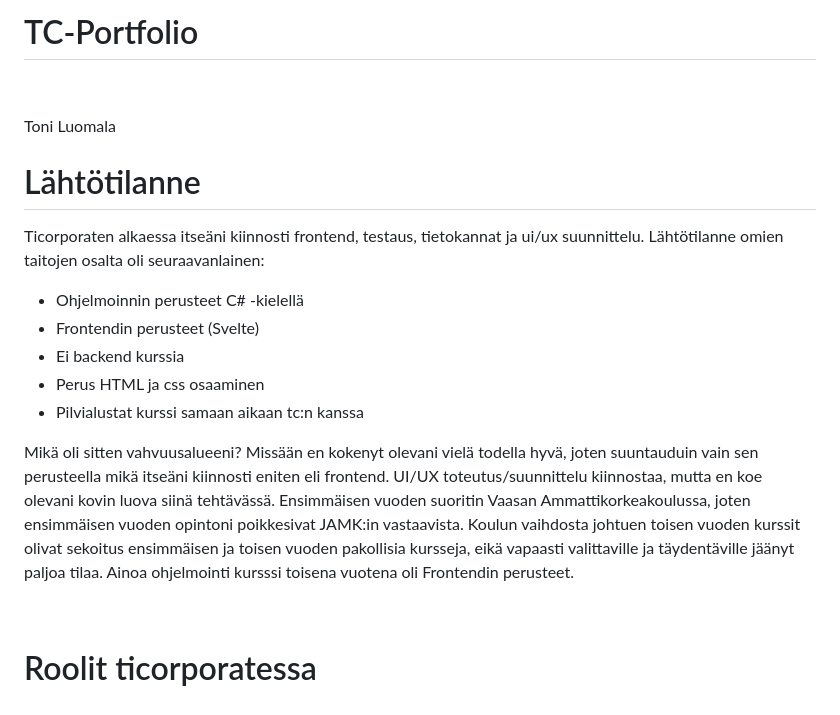
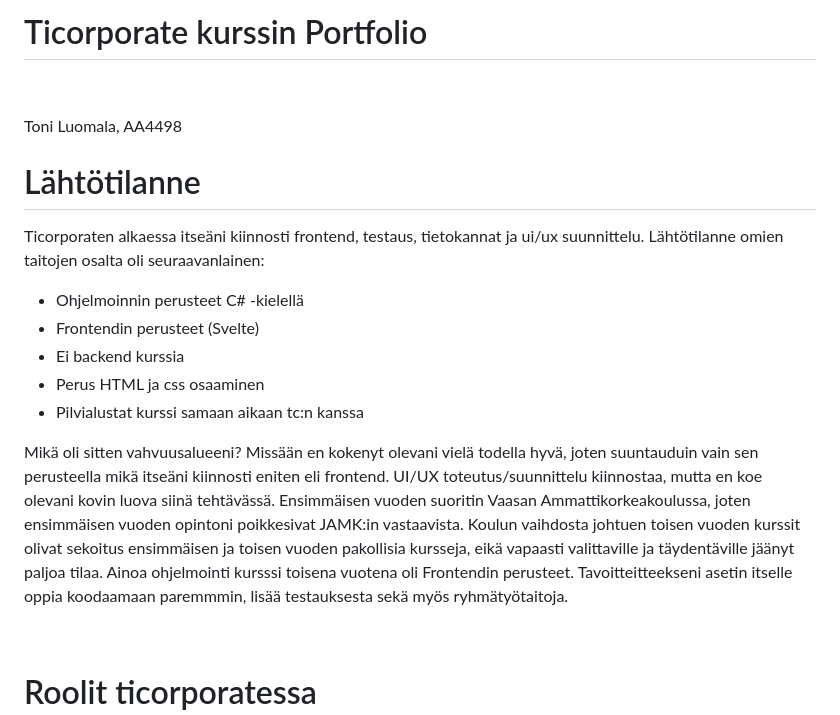
Before and after one commit to baritoni/portfolio, a Markdown page: tcportfolio.md, the part around the change. Rendered like a GitHub page.

```diff
--- a/portfolio.md
+++ b/tcportfolio.md
@@ -1,8 +1,9 @@
-# TC-Portfolio
+# Ticorporate kurssin Portfolio
 
 <p>&nbsp;</p>
 
-Toni Luomala
+Toni Luomala, AA4498
+
 
 # Lähtötilanne
 
@@ -13,7 +14,7 @@ Ticorporaten alkaessa itseäni kiinnosti frontend, testaus, tietokannat ja ui/ux
 - Perus HTML ja css osaaminen
 - Pilvialustat kurssi samaan aikaan tc:n kanssa
 
-Mikä oli sitten vahvuusalueeni? Missään en kokenyt olevani vielä todella hyvä, joten suuntauduin vain sen perusteella mikä itseäni kiinnosti eniten eli frontend. UI/UX toteutus/suunnittelu kiinnostaa, mutta en koe olevani kovin luova siinä tehtävässä. Ensimmäisen vuoden suoritin Vaasan Ammattikorkeakoulussa, joten ensimmäisen vuoden opintoni poikkesivat JAMK:in vastaavista. Koulun vaihdosta johtuen toisen vuoden kurssit olivat sekoitus ensimmäisen ja toisen vuoden pakollisia kursseja, eikä vapaasti valittaville ja täydentäville jäänyt paljoa tilaa. Ainoa ohjelmointi kursssi toisena vuotena oli Frontendin perusteet.
+Mikä oli sitten vahvuusalueeni? Missään en kokenyt olevani vielä todella hyvä, joten suuntauduin vain sen perusteella mikä itseäni kiinnosti eniten eli frontend. UI/UX toteutus/suunnittelu kiinnostaa, mutta en koe olevani kovin luova siinä tehtävässä. Ensimmäisen vuoden suoritin Vaasan Ammattikorkeakoulussa, joten ensimmäisen vuoden opintoni poikkesivat JAMK:in vastaavista. Koulun vaihdosta johtuen toisen vuoden kurssit olivat sekoitus ensimmäisen ja toisen vuoden pakollisia kursseja, eikä vapaasti valittaville ja täydentäville jäänyt paljoa tilaa. Ainoa ohjelmointi kursssi toisena vuotena oli Frontendin perusteet. Tavoitteitteekseni asetin itselle oppia koodaamaan paremmmin, lisää testauksesta sekä myös ryhmätyötaitoja.
 
 <p>&nbsp;</p>
 
```
